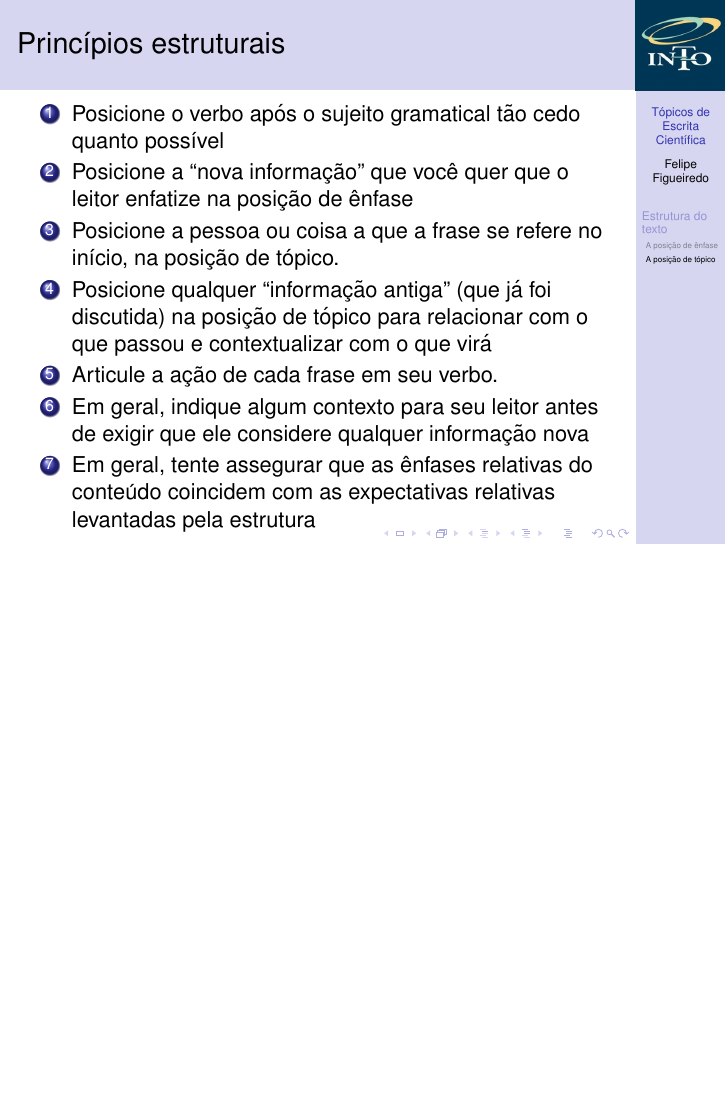
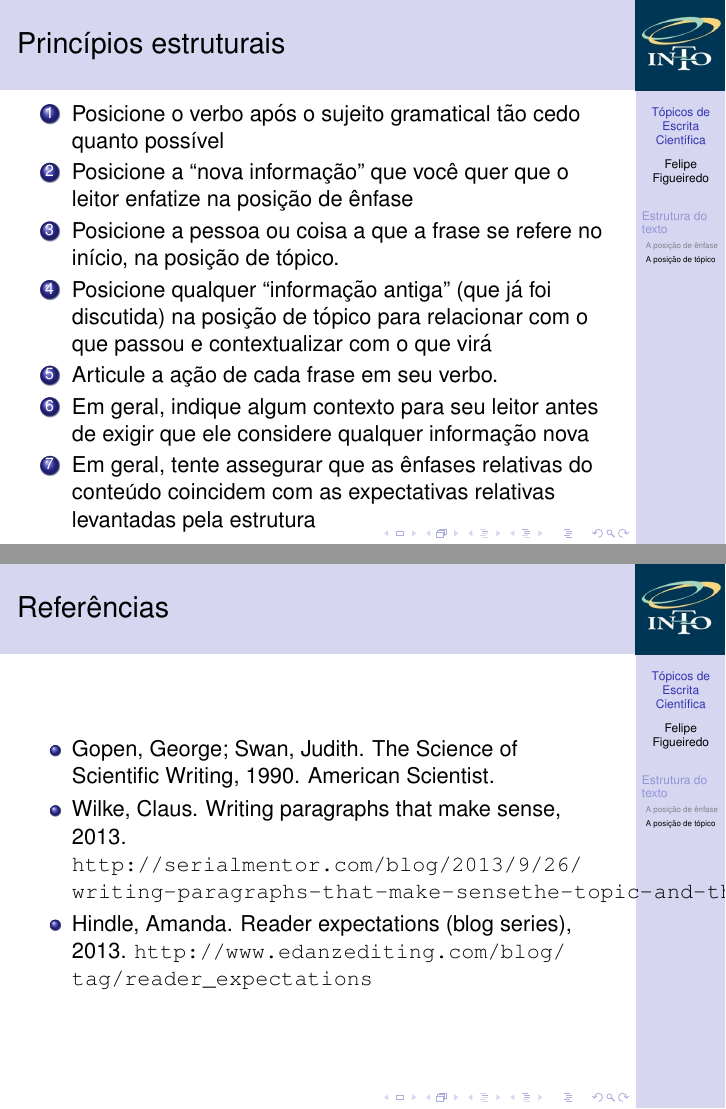
Before and after one commit to philsf/Metodologia_Cientifica, LaTeX slides (Aulas/MC - Aula Escrita.tex): page 12 of 12 before the commit and pages 12 and 13 of 13 after it, the two joined at a grey line, the shorter picture padded with empty space. Compiled offline with pdfLaTeX.

Commit message:
* Aulas/MC - Aula Escrita.tex: Referências

```diff
--- a/Aulas/MC - Aula Escrita.tex
+++ b/Aulas/MC - Aula Escrita.tex
@@ -187,4 +187,14 @@ Gopen, Swan; 1990. (no qual esta aula é baseada)
   \end{enumerate}
 \end{frame}
 
+\begin{frame}{Referências}
+  \begin{itemize}
+  \item<1-> Gopen, George; Swan, Judith. The Science of Scientific
+    Writing, 1990. American Scientist.
+  \item<1-> Wilke, Claus. Writing paragraphs that make sense,
+    2013. \url{http://serialmentor.com/blog/2013/9/26/writing-paragraphs-that-make-sensethe-topic-and-the-stress-position/}
+  \item<1-> Hindle, Amanda. Reader expectations (blog series),
+    2013. \url{http://www.edanzediting.com/blog/tag/reader_expectations}
+  \end{itemize}
+\end{frame}
 \end{document}
```
